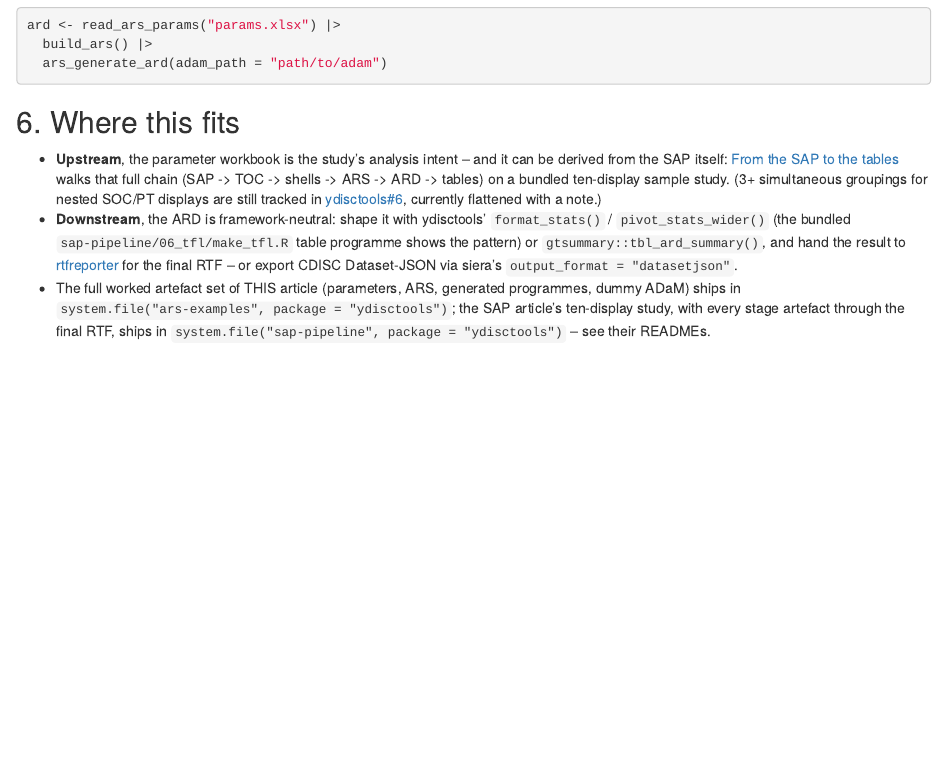
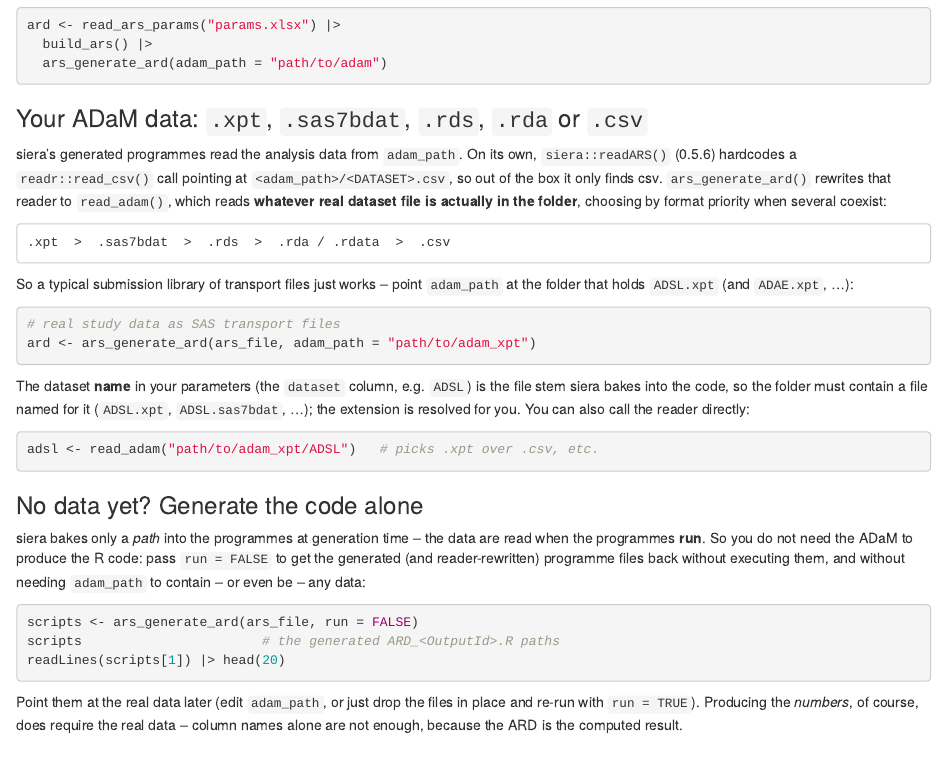
Before and after one commit to ichirio/ydisctools, an R Markdown document (vignettes/articles/ars-chain.Rmd): the page in a window 1100 px wide, from 5640 px down. Rendered offline with R 4.5, knitr and Pandoc, with nearby package versions; some code elsewhere in the file could not run offline.

Commit message:
docs: articles show ADaM format handling (xpt vs csv) and generate-only mode
Follow-up to #50/#51 (read_adam + run=FALSE). The articles are run-along
guides, so they must reflect how ars_generate_ard() actually reads data now.

- ars-chain.Rmd section 5: new subsections 'Your ADaM data: .xpt/.sas7bdat/
  .rds/.rda/.csv' (format priority; point adam_path at a transport-file
  library; read_adam() directly) and 'No data yet? Generate the code alone'
  (run=FALSE produces the reader-rewritten programmes without data; real
  numbers still need real data).
- sap-to-ars.Rmd section 6: short note that the bundled csv ADaM can be any
  supported format, cross-linked to the ars-chain anchor, plus run=FALSE.

Docs-only (new chunks are eval=FALSE, data-independent), no version bump per
the repo's doc-change convention. Both articles' chunks parse.

Co-Authored-By: Claude Fable 5 <noreply@anthropic.com>

````diff
--- a/vignettes/articles/ars-chain.Rmd
+++ b/vignettes/articles/ars-chain.Rmd
@@ -273,6 +273,55 @@ ard <- read_ars_params("params.xlsx") |>
   ars_generate_ard(adam_path = "path/to/adam")
 ```
 
+### Your ADaM data: `.xpt`, `.sas7bdat`, `.rds`, `.rda` or `.csv`
+
+siera's generated programmes read the analysis data from `adam_path`. On
+its own, `siera::readARS()` (0.5.6) hardcodes a `readr::read_csv()` call
+pointing at `<adam_path>/<DATASET>.csv`, so out of the box it only finds
+csv. `ars_generate_ard()` rewrites that reader to `read_adam()`, which reads
+**whatever real dataset file is actually in the folder**, choosing by format
+priority when several coexist:
+
+```
+.xpt  >  .sas7bdat  >  .rds  >  .rda / .rdata  >  .csv
+```
+
+So a typical submission library of transport files just works -- point
+`adam_path` at the folder that holds `ADSL.xpt` (and `ADAE.xpt`, ...):
+
+```{r, eval = FALSE}
+# real study data as SAS transport files
+ard <- ars_generate_ard(ars_file, adam_path = "path/to/adam_xpt")
+```
+
+The dataset **name** in your parameters (the `dataset` column, e.g. `ADSL`)
+is the file stem siera bakes into the code, so the folder must contain a
+file named for it (`ADSL.xpt`, `ADSL.sas7bdat`, ...); the extension is
+resolved for you. You can also call the reader directly:
+
+```{r, eval = FALSE}
+adsl <- read_adam("path/to/adam_xpt/ADSL")   # picks .xpt over .csv, etc.
+```
+
+### No data yet? Generate the code alone
+
+siera bakes only a *path* into the programmes at generation time -- the data
+are read when the programmes **run**. So you do not need the ADaM to produce
+the R code: pass `run = FALSE` to get the generated (and reader-rewritten)
+programme files back without executing them, and without needing `adam_path`
+to contain -- or even be -- any data:
+
+```{r, eval = FALSE}
+scripts <- ars_generate_ard(ars_file, run = FALSE)
+scripts                       # the generated ARD_<OutputId>.R paths
+readLines(scripts[1]) |> head(20)
+```
+
+Point them at the real data later (edit `adam_path`, or just drop the files
+in place and re-run with `run = TRUE`). Producing the *numbers*, of course,
+does require the real data -- column names alone are not enough, because the
+ARD is the computed result.
+
 ## 6. Where this fits
 
 - **Upstream**, the parameter workbook is the study's analysis intent -- and
````
Also changed, not shown: vignettes/articles/sap-to-ars.Rmd (+7 -0 lines).
